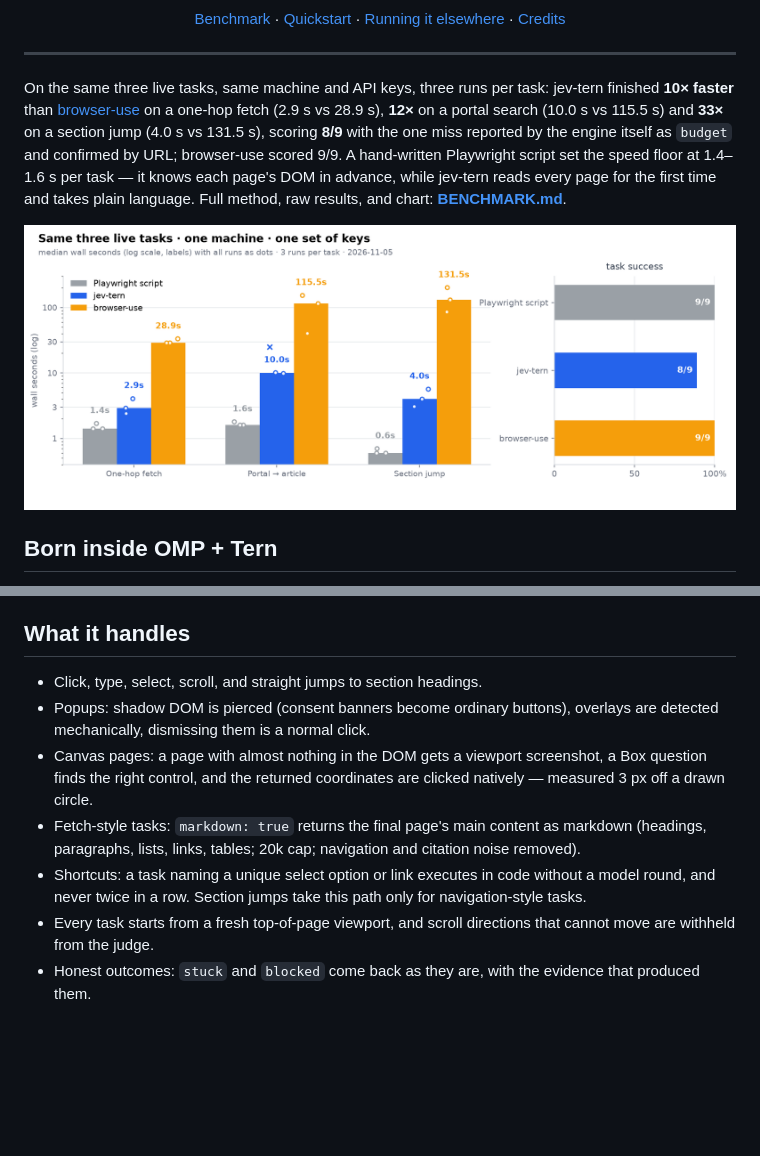
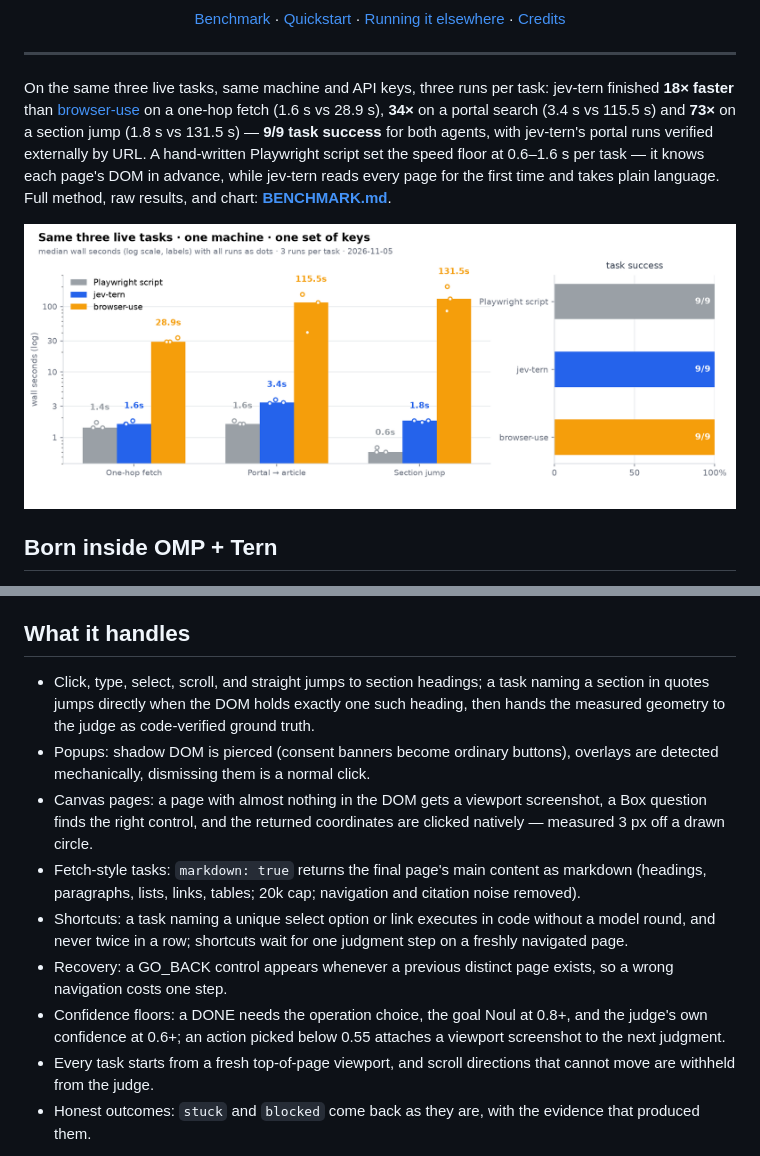
Before and after one commit to cyriusweng/jev-tern, a Markdown page: README.md, 2 parts joined by grey strips. Drawn GitHub-style; pictures changed too: docs/bench-chart.png; blank space fills up the shorter version.

```diff
--- a/README.md
+++ b/README.md
@@ -17,13 +17,13 @@ Plain-language tasks, finished in a browser tab you can watch the whole time.
 ---
 
 On the same three live tasks, same machine and API keys, three runs per task: jev-tern
-finished **10× faster** than [browser-use](https://github.com/browser-use/browser-use) on
-a one-hop fetch (2.9 s vs 28.9 s), **12×** on a portal search (10.0 s vs 115.5 s) and
-**33×** on a section jump (4.0 s vs 131.5 s), scoring **8/9** with the one miss reported
-by the engine itself as `budget` and confirmed by URL; browser-use scored 9/9. A
-hand-written Playwright script set the speed floor at 1.4–1.6 s per task — it knows each
-page's DOM in advance, while jev-tern reads every page for the first time and takes
-plain language. Full method, raw results, and chart: **[BENCHMARK.md](BENCHMARK.md)**.
+finished **18× faster** than [browser-use](https://github.com/browser-use/browser-use) on
+a one-hop fetch (1.6 s vs 28.9 s), **34×** on a portal search (3.4 s vs 115.5 s) and
+**73×** on a section jump (1.8 s vs 131.5 s) — **9/9 task success** for both agents, with
+jev-tern's portal runs verified externally by URL. A hand-written Playwright script set
+the speed floor at 0.6–1.6 s per task — it knows each page's DOM in advance, while
+jev-tern reads every page for the first time and takes plain language. Full method, raw
+results, and chart: **[BENCHMARK.md](BENCHMARK.md)**.
 
 ![Benchmark chart](docs/bench-chart.png)
 
@@ -76,7 +76,9 @@ runtime from `omp token` (override with `OMP_BIN` if your binary lives elsewhere
 
 ## What it handles
 
-- Click, type, select, scroll, and straight jumps to section headings.
+- Click, type, select, scroll, and straight jumps to section headings; a task naming a
+  section in quotes jumps directly when the DOM holds exactly one such heading, then
+  hands the measured geometry to the judge as code-verified ground truth.
 - Popups: shadow DOM is pierced (consent banners become ordinary buttons), overlays are
   detected mechanically, dismissing them is a normal click.
 - Canvas pages: a page with almost nothing in the DOM gets a viewport screenshot, a Box
@@ -86,8 +88,13 @@ runtime from `omp token` (override with `OMP_BIN` if your binary lives elsewhere
   (headings, paragraphs, lists, links, tables; 20k cap; navigation and citation noise
   removed).
 - Shortcuts: a task naming a unique select option or link executes in code without a model
-  round, and never twice in a row. Section jumps take this path only for navigation-style
-  tasks.
+  round, and never twice in a row; shortcuts wait for one judgment step on a freshly
+  navigated page.
+- Recovery: a GO_BACK control appears whenever a previous distinct page exists, so a
+  wrong navigation costs one step.
+- Confidence floors: a DONE needs the operation choice, the goal Noul at 0.8+, and the
+  judge's own confidence at 0.6+; an action picked below 0.55 attaches a viewport
+  screenshot to the next judgment.
 - Every task starts from a fresh top-of-page viewport, and scroll directions that cannot
   move are withheld from the judge.
 - Honest outcomes: `stuck` and `blocked` come back as they are, with the evidence that
```
Also changed, not shown: BENCHMARK.md (+38 -17 lines), 3 other files.
